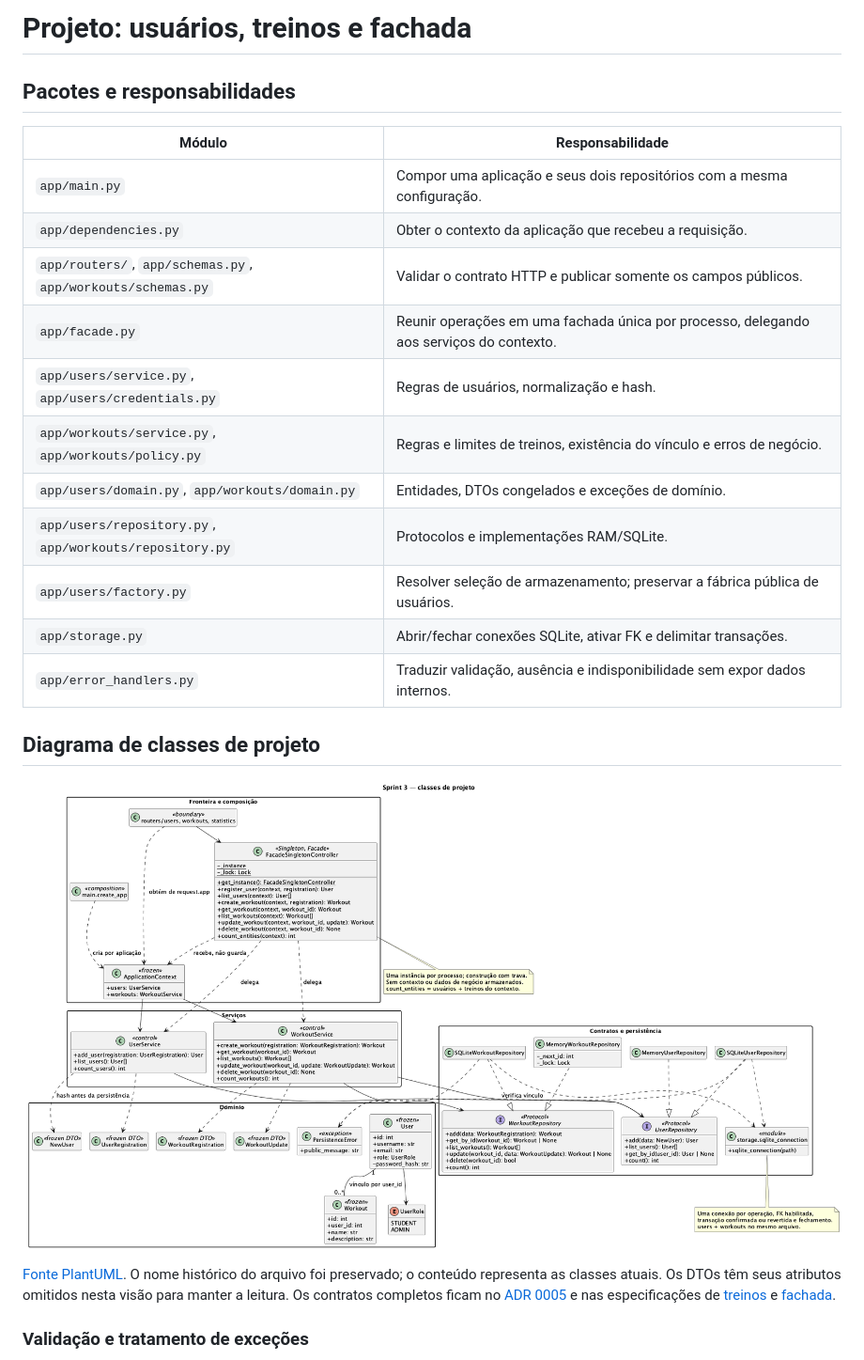
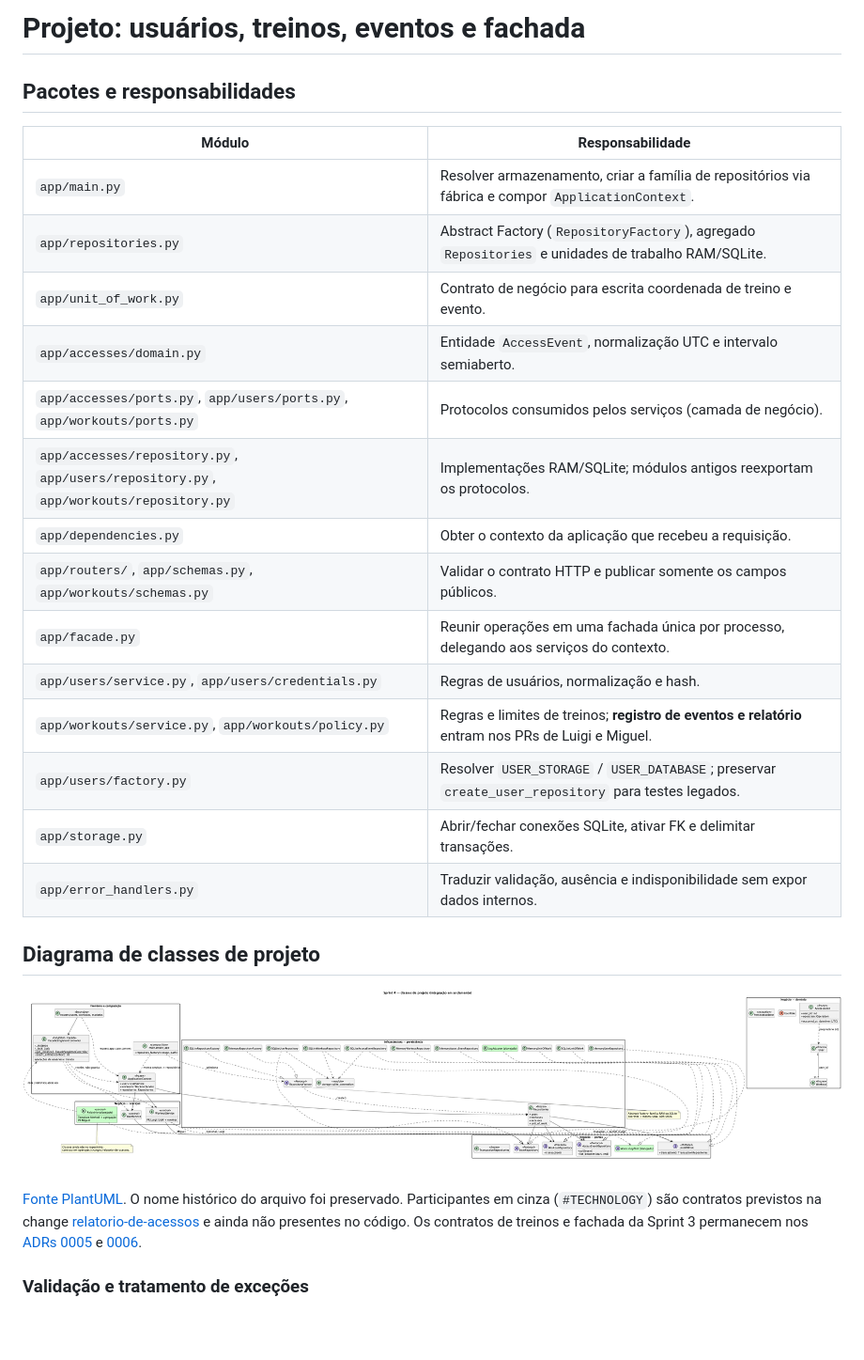
Before and after one commit to Miguelqfs/training-platform, a Markdown page: docs/08-projeto.md, the part around one of its changes. Shown at 94% size. Drawn GitHub-style; pictures changed too: docs/diagramas/diagrama-de-classes.png; blank space fills up the shorter version.

```diff
--- a/docs/08-projeto.md
+++ b/docs/08-projeto.md
@@ -1,18 +1,21 @@
-# Projeto: usuários, treinos e fachada
+# Projeto: usuários, treinos, eventos e fachada
 
 ## Pacotes e responsabilidades
 
 | Módulo | Responsabilidade |
 | --- | --- |
-| `app/main.py` | Compor uma aplicação e seus dois repositórios com a mesma configuração. |
+| `app/main.py` | Resolver armazenamento, criar a família de repositórios via fábrica e compor `ApplicationContext`. |
+| `app/repositories.py` | Abstract Factory (`RepositoryFactory`), agregado `Repositories` e unidades de trabalho RAM/SQLite. |
+| `app/unit_of_work.py` | Contrato de negócio para escrita coordenada de treino e evento. |
+| `app/accesses/domain.py` | Entidade `AccessEvent`, normalização UTC e intervalo semiaberto. |
+| `app/accesses/ports.py`, `app/users/ports.py`, `app/workouts/ports.py` | Protocolos consumidos pelos serviços (camada de negócio). |
+| `app/accesses/repository.py`, `app/users/repository.py`, `app/workouts/repository.py` | Implementações RAM/SQLite; módulos antigos reexportam os protocolos. |
 | `app/dependencies.py` | Obter o contexto da aplicação que recebeu a requisição. |
 | `app/routers/`, `app/schemas.py`, `app/workouts/schemas.py` | Validar o contrato HTTP e publicar somente os campos públicos. |
 | `app/facade.py` | Reunir operações em uma fachada única por processo, delegando aos serviços do contexto. |
 | `app/users/service.py`, `app/users/credentials.py` | Regras de usuários, normalização e hash. |
-| `app/workouts/service.py`, `app/workouts/policy.py` | Regras e limites de treinos, existência do vínculo e erros de negócio. |
-| `app/users/domain.py`, `app/workouts/domain.py` | Entidades, DTOs congelados e exceções de domínio. |
-| `app/users/repository.py`, `app/workouts/repository.py` | Protocolos e implementações RAM/SQLite. |
-| `app/users/factory.py` | Resolver seleção de armazenamento; preservar a fábrica pública de usuários. |
+| `app/workouts/service.py`, `app/workouts/policy.py` | Regras e limites de treinos; **registro de eventos e relatório** entram nos PRs de Luigi e Miguel. |
+| `app/users/factory.py` | Resolver `USER_STORAGE` / `USER_DATABASE`; preservar `create_user_repository` para testes legados. |
 | `app/storage.py` | Abrir/fechar conexões SQLite, ativar FK e delimitar transações. |
 | `app/error_handlers.py` | Traduzir validação, ausência e indisponibilidade sem expor dados internos. |
 
@@ -22,10 +25,9 @@
 
 [Fonte PlantUML](diagramas/classes-analise-usuarios.puml). O nome histórico do
-arquivo foi preservado; o conteúdo representa as classes atuais. Os DTOs têm
-seus atributos omitidos nesta visão para manter a leitura. Os contratos completos ficam no
-[ADR 0005](adr/0005-treinos-fachada.md) e nas especificações de
-[treinos](../openspec/specs/treinos/spec.md) e
-[fachada](../openspec/specs/fachada/spec.md).
+arquivo foi preservado. Participantes em cinza (`#TECHNOLOGY`) são contratos
+previstos na change [relatorio-de-acessos](../openspec/changes/relatorio-de-acessos/proposal.md)
+e ainda não presentes no código. Os contratos de treinos e fachada da Sprint 3
+permanecem nos [ADRs 0005](adr/0005-treinos-fachada.md) e [0006](adr/0006-repository-factory.md).
 
 ### Validação e tratamento de exceções
 
```
Also changed, not shown: other parts of docs/08-projeto.md (+19 -18 lines), docs/arquitetura.md (+42 -29 lines), 4 other files.
